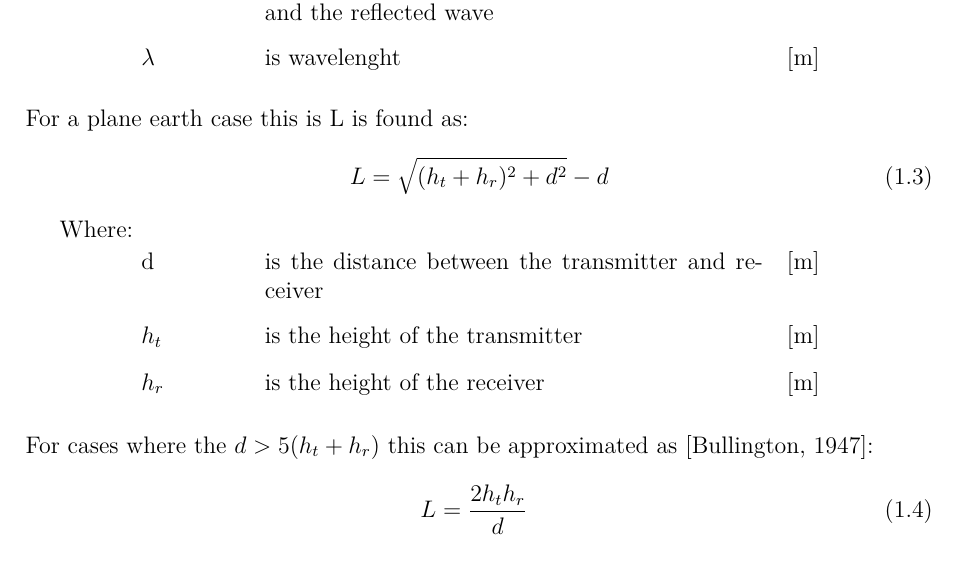
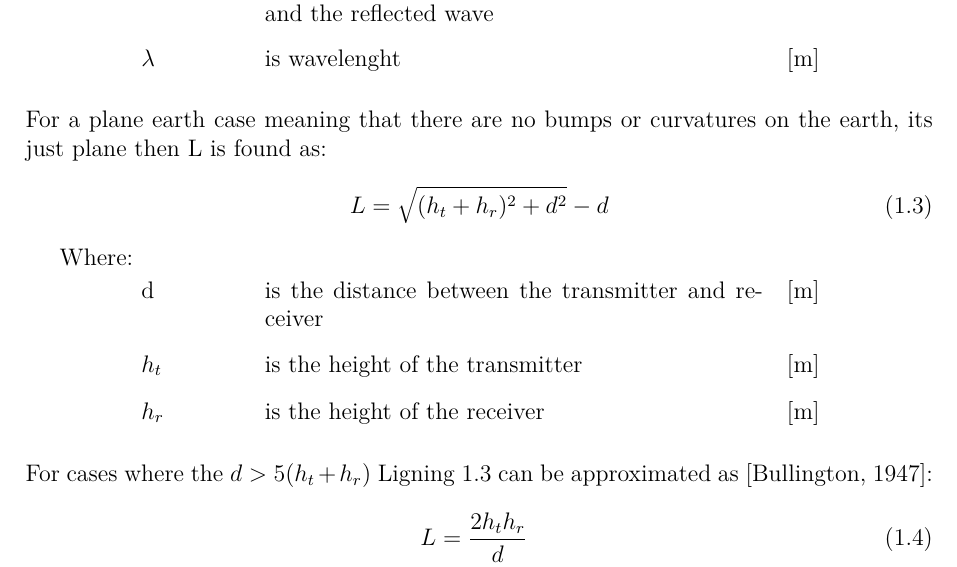
Before and after one commit to tkjj13/P7, a LaTeX thesis (Arbejdsblade/Groundwave/main.tex, which reads Arbejdsblade/Groundwave/worksheets/Groundwave.tex): part of page 2 of 9, cut so that both start at the same text. Compiled offline with pdfLaTeX.

Commit message:
groundwave

```diff
--- a/Arbejdsblade/Groundwave/worksheets/Groundwave.tex
+++ b/Arbejdsblade/Groundwave/worksheets/Groundwave.tex
@@ -31,9 +31,10 @@ The phase difference $\Delta$, is the difference in phase resulting only from th
 \va{$\lambda$}{is wavelenght}{m}
 \end{where}
 
-For a plane earth case this is L is found as:
+For a plane earth case meaning that there are no bumps or curvatures on the earth, its just plane then L is found as:
 \begin{equation}
 L=\sqrt{(h_t+h_r)^2+d^2}-d
+\label{plane_earth}
 \end{equation}
 \begin{where}
 \va{d}{is the distance between the transmitter and receiver}{m}
@@ -41,7 +42,7 @@ L=\sqrt{(h_t+h_r)^2+d^2}-d
 \va{$h_r$}{is the height of the receiver}{m}
 \end{where}
 
-For cases where the $d > 5(h_t+h_r)$ this can be approximated as \citep{Bullington}:
+For cases where the $d > 5(h_t+h_r)$ \autoref{plane_earth} can be approximated as \citep{Bullington}:
 \begin{align}
 L &=\frac{2h_th_r}{d} \\
 \Delta &= 4\pi\frac{h_th_r}{d\lambda}
```
Also changed, not shown: Arbejdsblade/Groundwave/main.pdf.
